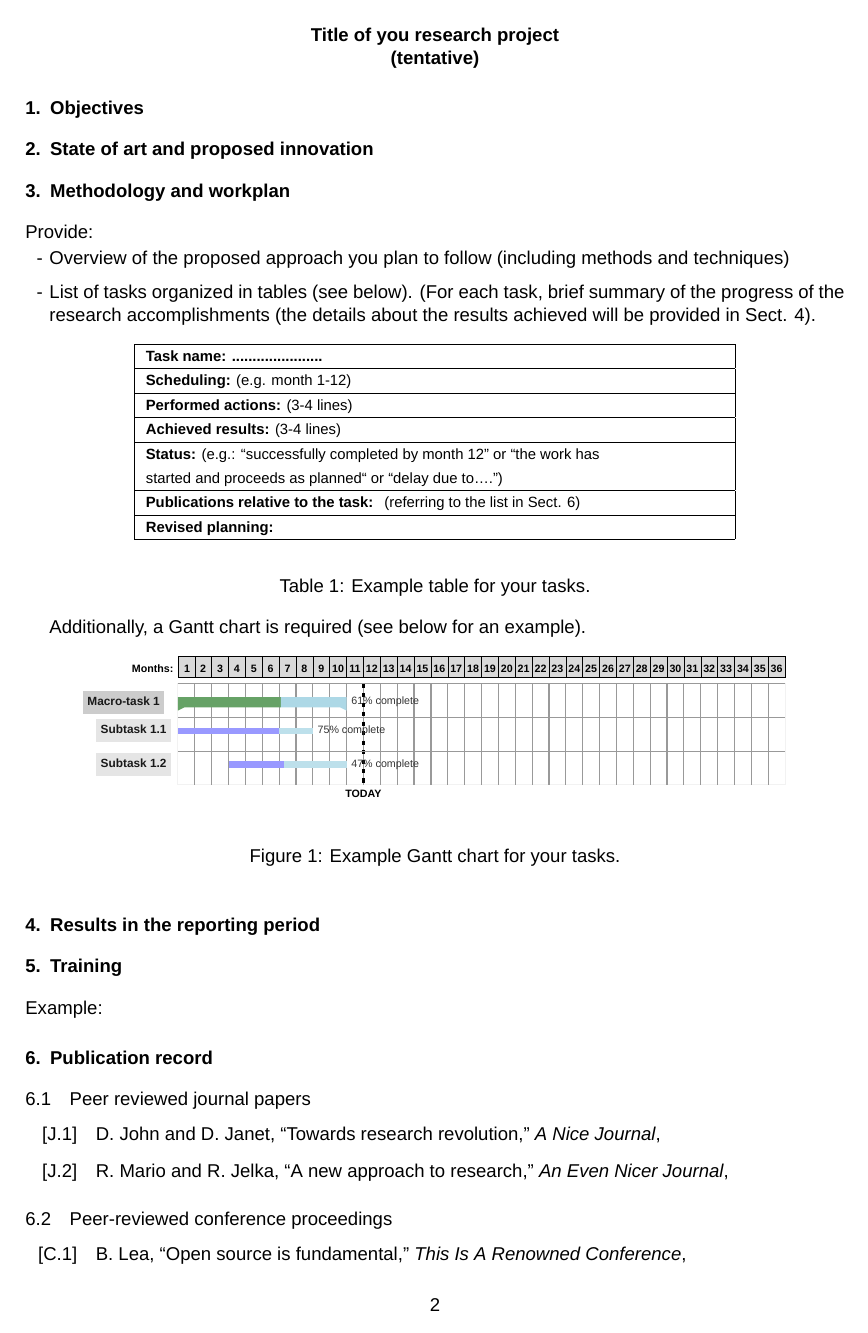
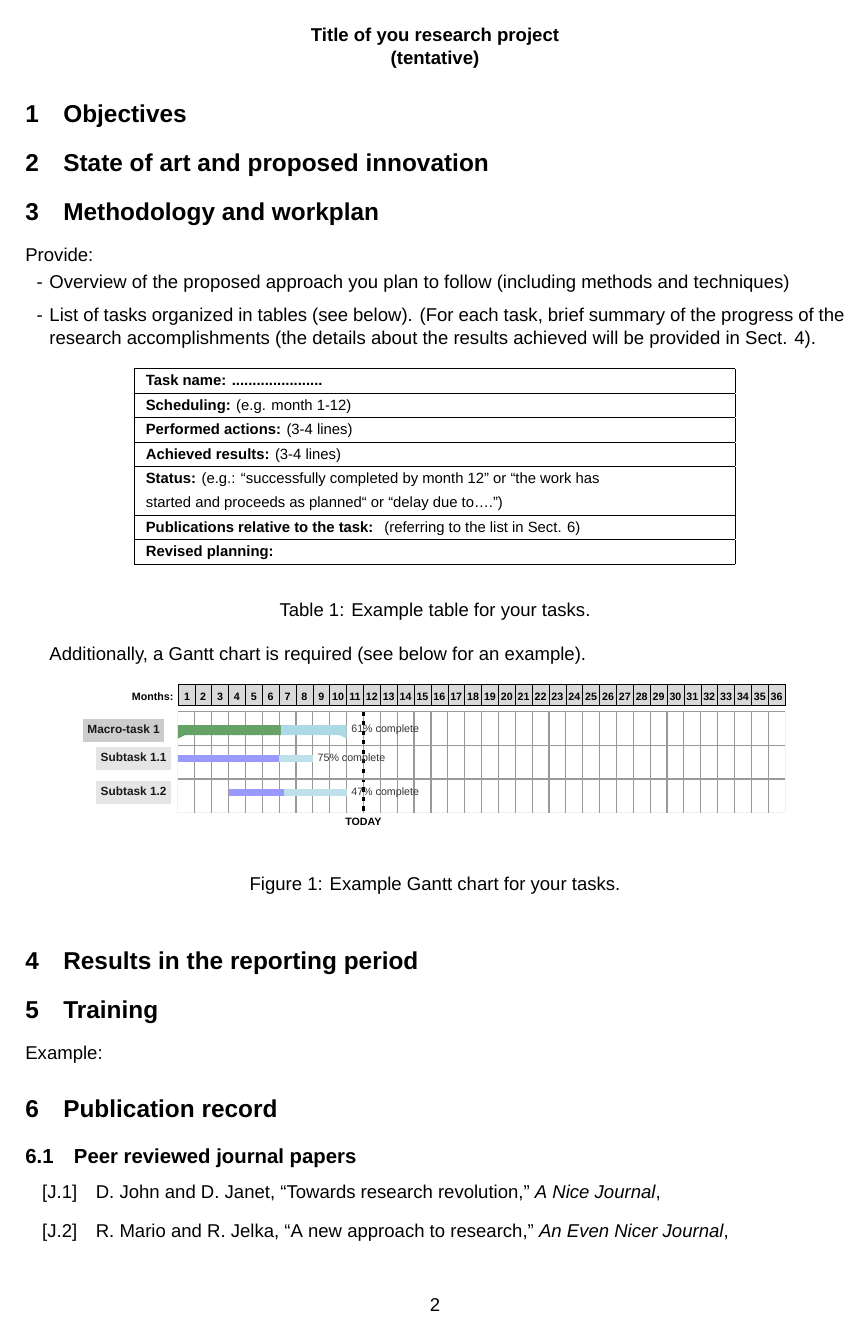
Before and after one commit to AndrePatri/PhDBiorobReportTemplate, a LaTeX document (phd_biorob_report_template.tex, which reads 00-defs.tex): page 2 of 5. Compiled offline with XeLaTeX; a missing font is replaced by an installed copy or a similar font.

Commit message:
removed section setup

```diff
--- a/00-defs.tex
+++ b/00-defs.tex
@@ -16,22 +16,6 @@
 \setganttlinklabel{f-s}{FINISH-TO-START}
 \setganttlinklabel{f-f}{FINISH-TO-FINISH}
 \sffamily
-
-% sections setup
-
-\titleformat{\section}
-{\bfseries\normalsize} % Formatting for the title (bold and large)
-{\thesection.}     % Section number
-{0.5em}
-% Space between section number and title
-{}                % Code before the title
-
-\titleformat{\subsection}
-{\normalsize} % Formatting for the title (bold and large)
-{\thesubsection}     % Section number
-{1em}
-% Space between section number and title
-{}
 
 % cmd for full citations
 \newlength{\mylength} % define a new length \mylength
```
